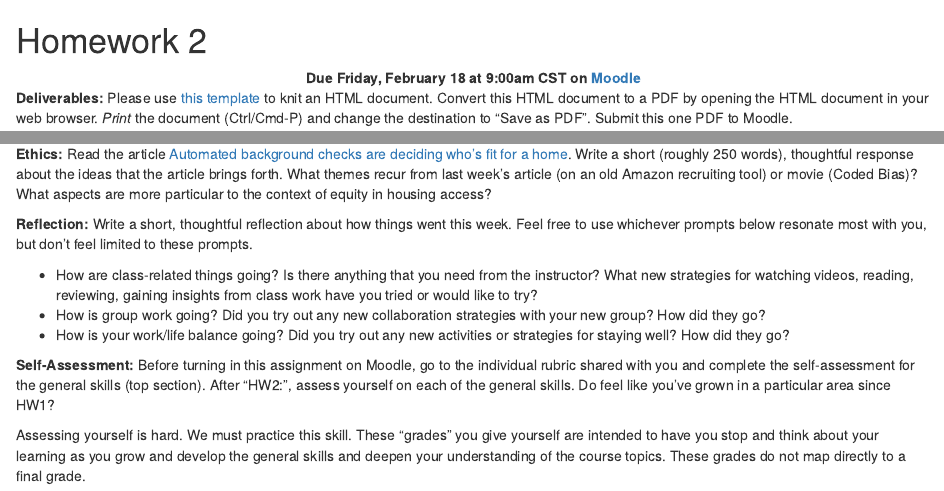
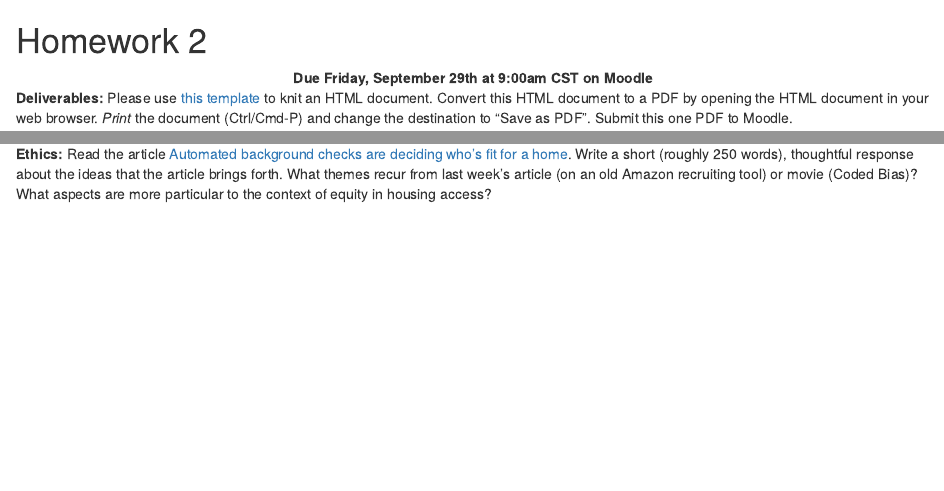
Before and after one commit to bryandmartin/253_fall_2022, an R Markdown document (hw2.Rmd): the page in a window 1100 px wide, from its top, and a second part further down, joined at a grey line. Rendered offline with R 4.5, knitr and Pandoc, with nearby package versions; drawn as R Markdown's standard HTML page in place of the format the file asks for.

Commit message:
update webpage hw2

```diff
--- a/_bookdown.yml
+++ b/_bookdown.yml
@@ -4,7 +4,7 @@ rmd_files: ["index.Rmd", "schedule.Rmd", "learning_objectives.Rmd",
   "r_rstudio.Rmd","r_resources.Rmd","cheatsheet.Rmd",
   "01-introductions.Rmd", "02-evaluating-regression.Rmd" , "03-overfitting.Rmd",
   "04-cv.Rmd", "05-subset-selection.Rmd",
-  "hw1.Rmd"]
+  "hw1.Rmd", "hw2.Rmd"]
 language:
   ui:
     chapter_name: "Topic"
--- a/hw2.Rmd
+++ b/hw2.Rmd
@@ -5,7 +5,7 @@ knitr::opts_chunk$set(echo=TRUE, eval=FALSE)
 # Homework 2 {-}
 
 <center>
-**Due Friday, February 18 at 9:00am CST on [Moodle](https://moodle.macalester.edu/mod/assign/view.php?id=36784)**
+**Due Friday, September 29th at 9:00am CST on Moodle**
 </center>
 
 **Deliverables:** Please use [this template](template_rmds/hw2.Rmd) to knit an HTML document. Convert this HTML document to a PDF by opening the HTML document in your web browser. *Print* the document (Ctrl/Cmd-P) and change the destination to "Save as PDF". Submit this one PDF to Moodle.
@@ -178,15 +178,3 @@ e.
 ## Reflection {-}
 
 **Ethics: ** Read the article [Automated background checks are deciding who's fit for a home](https://www.theverge.com/platform/amp/2019/2/1/18205174/automation-background-check-criminal-records-corelogic). Write a short (roughly 250 words), thoughtful response about the ideas that the article brings forth. What themes recur from last week's article (on an old Amazon recruiting tool) or movie (Coded Bias)? What aspects are more particular to the context of equity in housing access?
-
-
-**Reflection:** Write a short, thoughtful reflection about how things went this week. Feel free to use whichever prompts below resonate most with you, but don't feel limited to these prompts.
-
-- How are class-related things going? Is there anything that you need from the instructor? What new strategies for watching videos, reading, reviewing, gaining insights from class work have you tried or would like to try?
-- How is group work going? Did you try out any new collaboration strategies with your new group? How did they go?
-- How is your work/life balance going? Did you try out any new activities or strategies for staying well? How did they go?
-
-
-**Self-Assessment:** Before turning in this assignment on Moodle, go to the individual rubric shared with you and complete the self-assessment for the general skills (top section). After "HW2:", assess yourself on each of the general skills. Do feel like you've grown in a particular area since HW1?
-
-Assessing yourself is hard. We must practice this skill. These "grades" you give yourself are intended to have you stop and think about your learning as you grow and develop the general skills and deepen your understanding of the course topics. These grades do not map directly to a final grade.
```
Also changed, not shown: docs/search_index.json, schedule_table.html, 13 other files.
